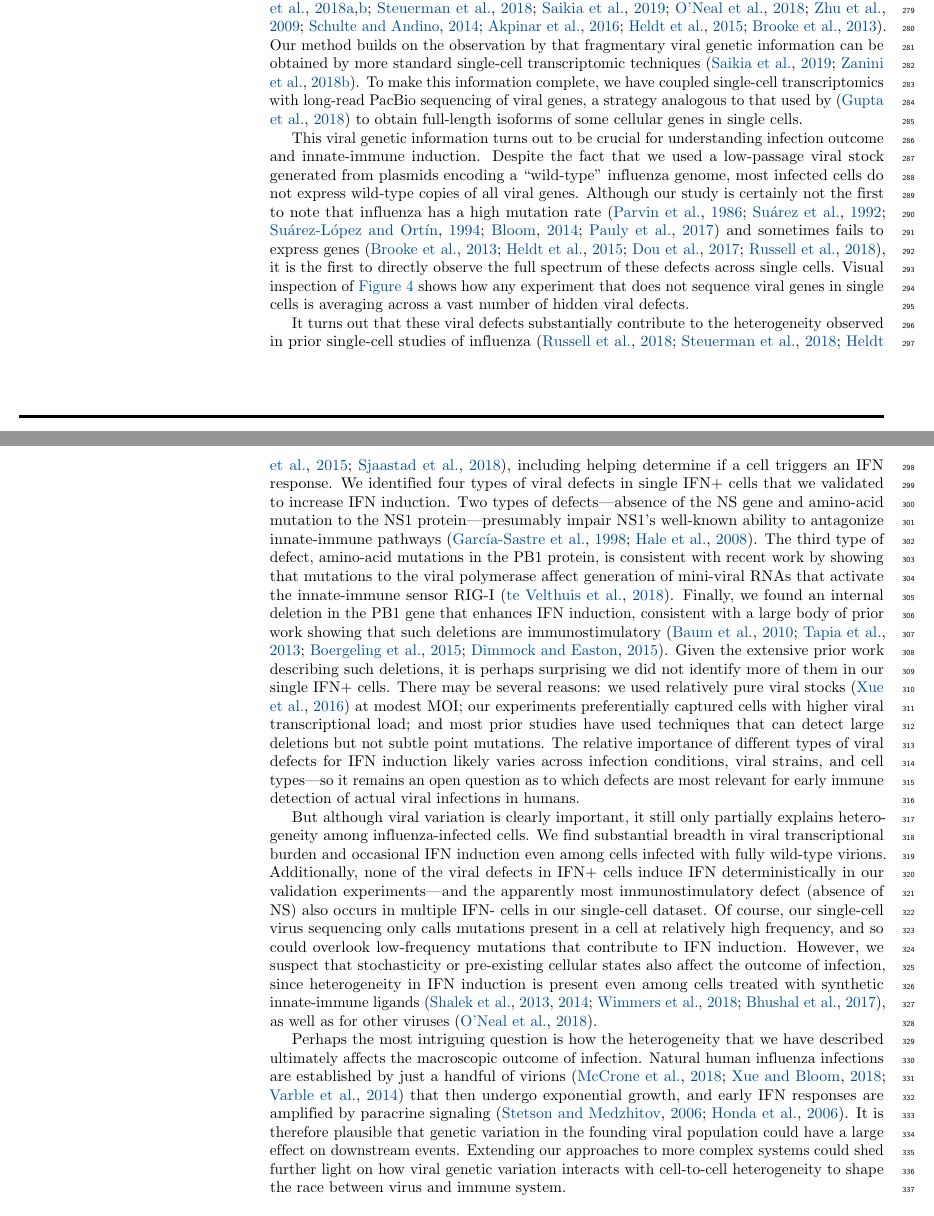
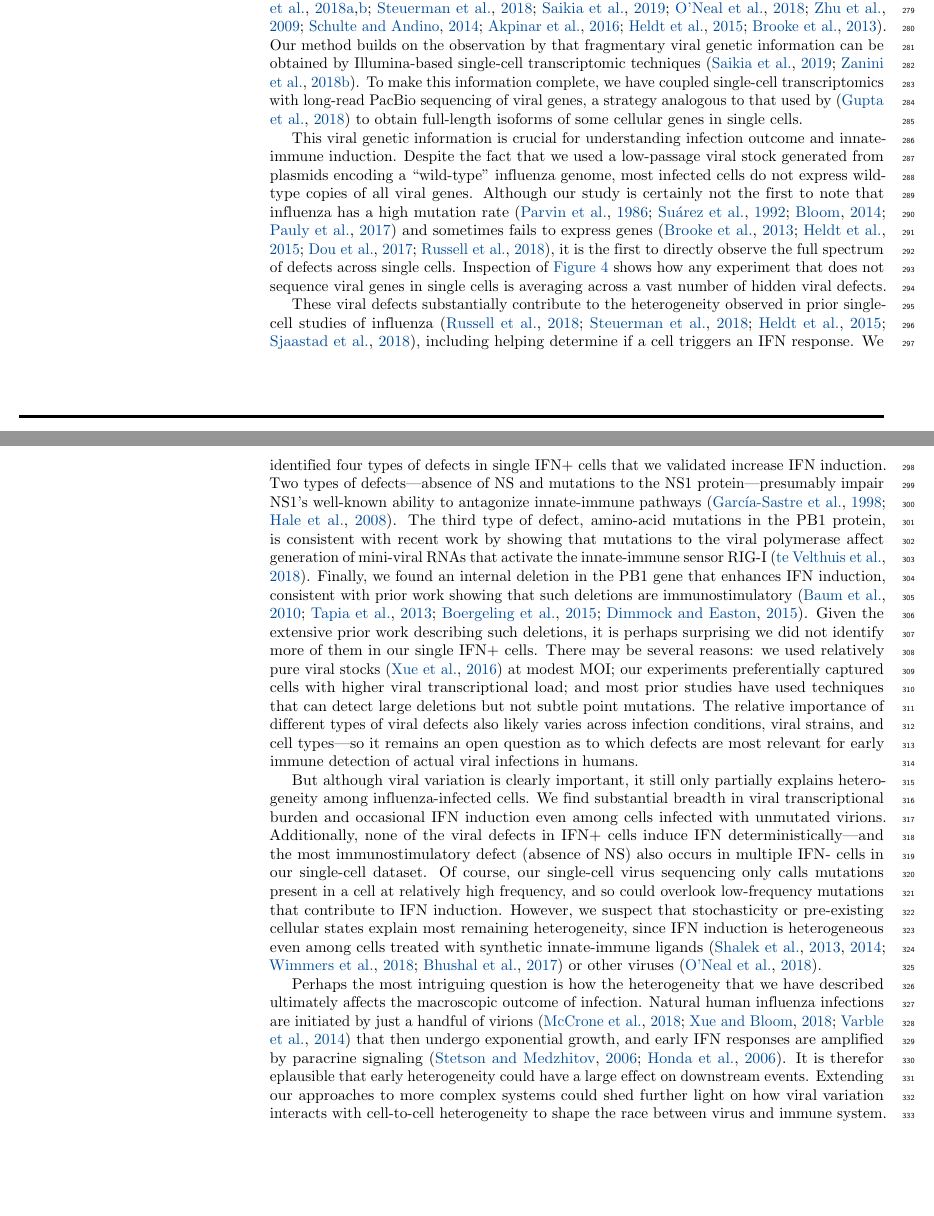
Before and after one commit to jbloomlab/IFNsorted_flu_single_cell, a LaTeX document (paper/paper.tex): two parts of pages 10 and 11 of 31, joined at a grey line, cut so that both start at the same text, the shorter picture padded with empty space. Compiled offline with pdfLaTeX.

Commit message:
tweaks to Discussion to emphasize stochasticity

```diff
--- a/paper/paper.tex
+++ b/paper/paper.tex
@@ -520,33 +520,33 @@ Therefore, the experiments in this section not only validate some specific viral
 \section*{DISCUSSION}
 We have determined the full sequences of all viral genes expressed in single influenza-infected cells, and examined how viral mutations and gene-expression defects associate with infection outcome in each cell.
 Methodologically, our major advance is to measure the \emph{genotypes} of viruses in addition to the abundance of viral components (i.e., transcripts, proteins, or progeny virions) as has been done by prior single-cell studies~\citep{russell2018extreme, zanini2018single, zanini2018virus, steuerman2018dissection, saikia2018simultaneous, oneal2018west, zhu2009growth, schulte2014single, akpinar2016high, heldt2015single, brooke2013most}.
-Our method builds on the observation by that fragmentary viral genetic information can be obtained by more standard single-cell transcriptomic techniques~\citep{saikia2018simultaneous, zanini2018virus}.
+Our method builds on the observation by that fragmentary viral genetic information can be obtained by Illumina-based single-cell transcriptomic techniques~\citep{saikia2018simultaneous, zanini2018virus}.
 To make this information complete, we have coupled single-cell transcriptomics with long-read PacBio sequencing of viral genes, a strategy analogous to that used by \citep{gupta2018single} to obtain full-length isoforms of some cellular genes in single cells.
 
-This viral genetic information turns out to be crucial for understanding infection outcome and innate-immune induction.
+This viral genetic information is crucial for understanding infection outcome and innate-immune induction.
 Despite the fact that we used a low-passage viral stock generated from plasmids encoding a ``wild-type'' influenza genome, most infected cells do not express wild-type copies of all viral genes.
-Although our study is certainly not the first to note that influenza has a high mutation rate~\citep{parvin1986measurement, suarez1992heterogeneity, suarez1994estimation, bloom2014experimentally, pauly2017novel} and sometimes fails to express genes~\citep{brooke2013most, heldt2015single, dou2017analysis, russell2018extreme}, it is the first to directly observe the full spectrum of these defects across single cells.
-Visual inspection of \FIG{genotypes} shows how any experiment that does not sequence viral genes in single cells is averaging across a vast number of hidden viral defects.
+Although our study is certainly not the first to note that influenza has a high mutation rate~\citep{parvin1986measurement, suarez1992heterogeneity, bloom2014experimentally, pauly2017novel} and sometimes fails to express genes~\citep{brooke2013most, heldt2015single, dou2017analysis, russell2018extreme}, it is the first to directly observe the full spectrum of defects across single cells.
+Inspection of \FIG{genotypes} shows how any experiment that does not sequence viral genes in single cells is averaging across a vast number of hidden viral defects.
 
-It turns out that these viral defects substantially contribute to the heterogeneity observed in prior single-cell studies of influenza~\citep{russell2018extreme, steuerman2018dissection, heldt2015single, sjaastad2018distinct}, including helping determine if a cell triggers an IFN response.
-We identified four types of viral defects in single IFN+ cells that we validated to increase IFN induction.
-Two types of defects---absence of the NS gene and amino-acid mutation to the NS1 protein---presumably impair NS1's well-known ability to antagonize innate-immune pathways~\citep{garcia1998influenza, hale2008multifunctional}.
+These viral defects substantially contribute to the heterogeneity observed in prior single-cell studies of influenza~\citep{russell2018extreme, steuerman2018dissection, heldt2015single, sjaastad2018distinct}, including helping determine if a cell triggers an IFN response.
+We identified four types of defects in single IFN+ cells that we validated increase IFN induction.
+Two types of defects---absence of NS and mutations to the NS1 protein---presumably impair NS1's well-known ability to antagonize innate-immune pathways~\citep{garcia1998influenza, hale2008multifunctional}.
 The third type of defect, amino-acid mutations in the PB1 protein, is consistent with recent work by showing that mutations to the viral polymerase affect generation of mini-viral RNAs that activate the innate-immune sensor RIG-I~\citep{velthuis2018mini}.
-Finally, we found an internal deletion in the PB1 gene that enhances IFN induction, consistent with a large body of prior work showing that such deletions are immunostimulatory~\citep{baum2010preference, tapia2013defective, boergeling2015evidence, dimmock2015cloned}.
+Finally, we found an internal deletion in the PB1 gene that enhances IFN induction, consistent with prior work showing that such deletions are immunostimulatory~\citep{baum2010preference, tapia2013defective, boergeling2015evidence, dimmock2015cloned}.
 Given the extensive prior work describing such deletions, it is perhaps surprising we did not identify more of them in our single IFN+ cells.
 There may be several reasons: we used relatively pure viral stocks~\citep{xue2016propagation} at modest MOI; our experiments preferentially captured cells with higher viral transcriptional load; and most prior studies have used techniques that can detect large deletions but not subtle point mutations.
-The relative importance of different types of viral defects for IFN induction likely varies across infection conditions, viral strains, and cell types---so it remains an open question as to which defects are most relevant for early immune detection of actual viral infections in humans.
+The relative importance of different types of viral defects also likely varies across infection conditions, viral strains, and cell types---so it remains an open question as to which defects are most relevant for early immune detection of actual viral infections in humans.
 
 But although viral variation is clearly important, it still only partially explains heterogeneity among influenza-infected cells.
-We find substantial breadth in viral transcriptional burden and occasional IFN induction even among cells infected with fully wild-type virions.
-Additionally, none of the viral defects in IFN+ cells induce IFN deterministically in our validation experiments---and the apparently most immunostimulatory defect (absence of NS) also occurs in multiple IFN- cells in our single-cell dataset.
+We find substantial breadth in viral transcriptional burden and occasional IFN induction even among cells infected with unmutated virions.
+Additionally, none of the viral defects in IFN+ cells induce IFN deterministically---and the most immunostimulatory defect (absence of NS) also occurs in multiple IFN- cells in our single-cell dataset.
 Of course, our single-cell virus sequencing only calls mutations present in a cell at relatively high frequency, and so could overlook low-frequency mutations that contribute to IFN induction.
-However, we suspect that stochasticity or pre-existing cellular states also affect the outcome of infection, since heterogeneity in IFN induction is present even among cells treated with synthetic innate-immune ligands~\citep{shalek2013single, shalek2014single, wimmers2018single, bhushal2017cell}, as well as for other viruses~\citep{oneal2018west}.
+However, we suspect that stochasticity or pre-existing cellular states explain most remaining heterogeneity, since IFN induction is heterogeneous even among cells treated with synthetic innate-immune ligands~\citep{shalek2013single, shalek2014single, wimmers2018single, bhushal2017cell} or other viruses~\citep{oneal2018west}.
 
 Perhaps the most intriguing question is how the heterogeneity that we have described ultimately affects the macroscopic outcome of infection.
-Natural human influenza infections are established by just a handful of virions~\citep{mccrone2018stochastic, xue2018reconciling, varble2014influenza} that then undergo exponential growth, and early IFN responses are amplified by paracrine signaling~\citep{stetson2006type,honda2006type}.
-It is therefore plausible that genetic variation in the founding viral population could have a large effect on downstream events.
-Extending our approaches to more complex systems could shed further light on how viral genetic variation interacts with cell-to-cell heterogeneity to shape the race between virus and immune system.
+Natural human influenza infections are initiated by just a handful of virions~\citep{mccrone2018stochastic, xue2018reconciling, varble2014influenza} that then undergo exponential growth, and early IFN responses are amplified by paracrine signaling~\citep{stetson2006type,honda2006type}.
+It is therefor eplausible that early heterogeneity could have a large effect on downstream events.
+Extending our approaches to more complex systems could shed further light on how viral variation interacts with cell-to-cell heterogeneity to shape the race between virus and immune system.
 
 \small
 \subsection*{ACKNOWLEDGMENTS}
```
